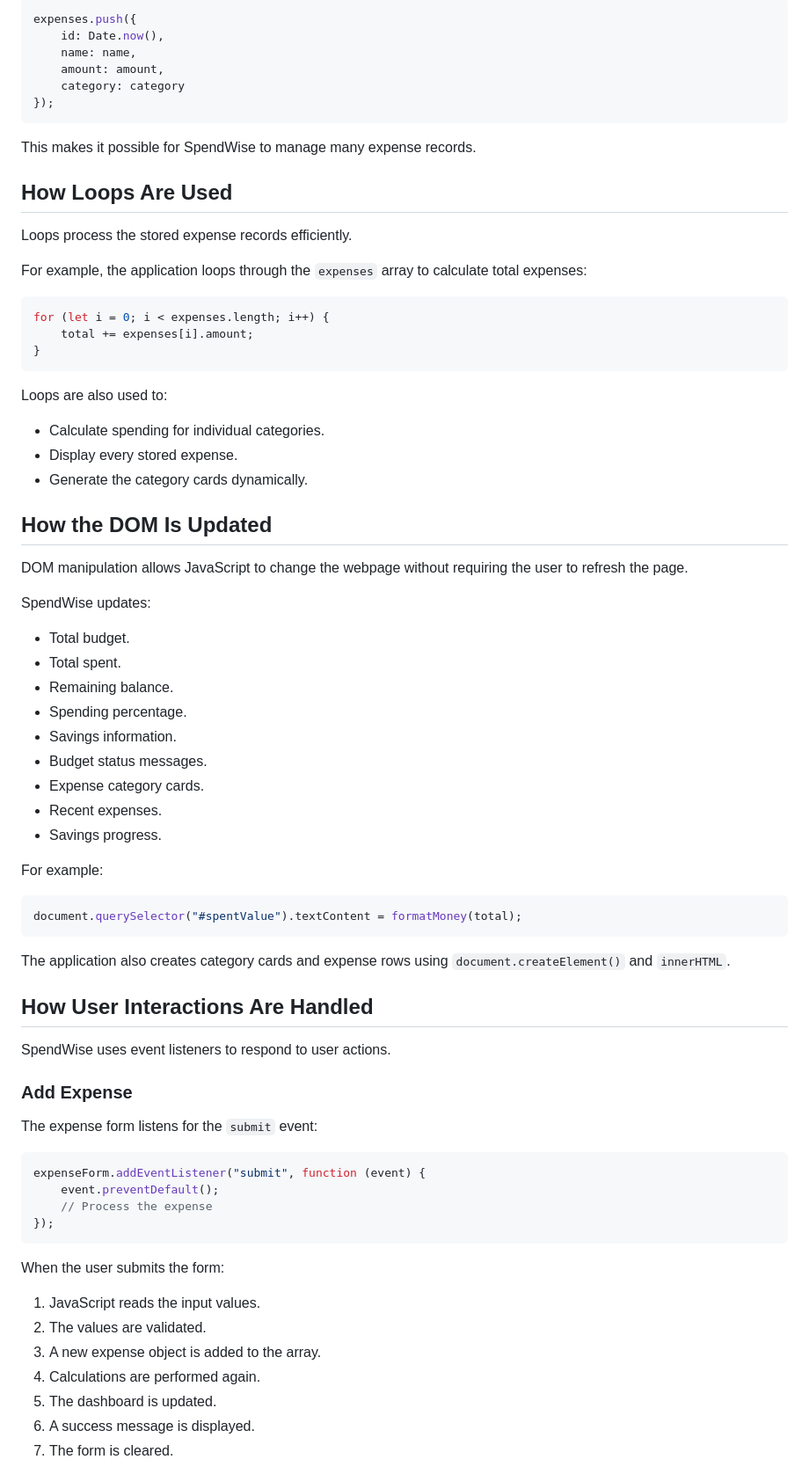
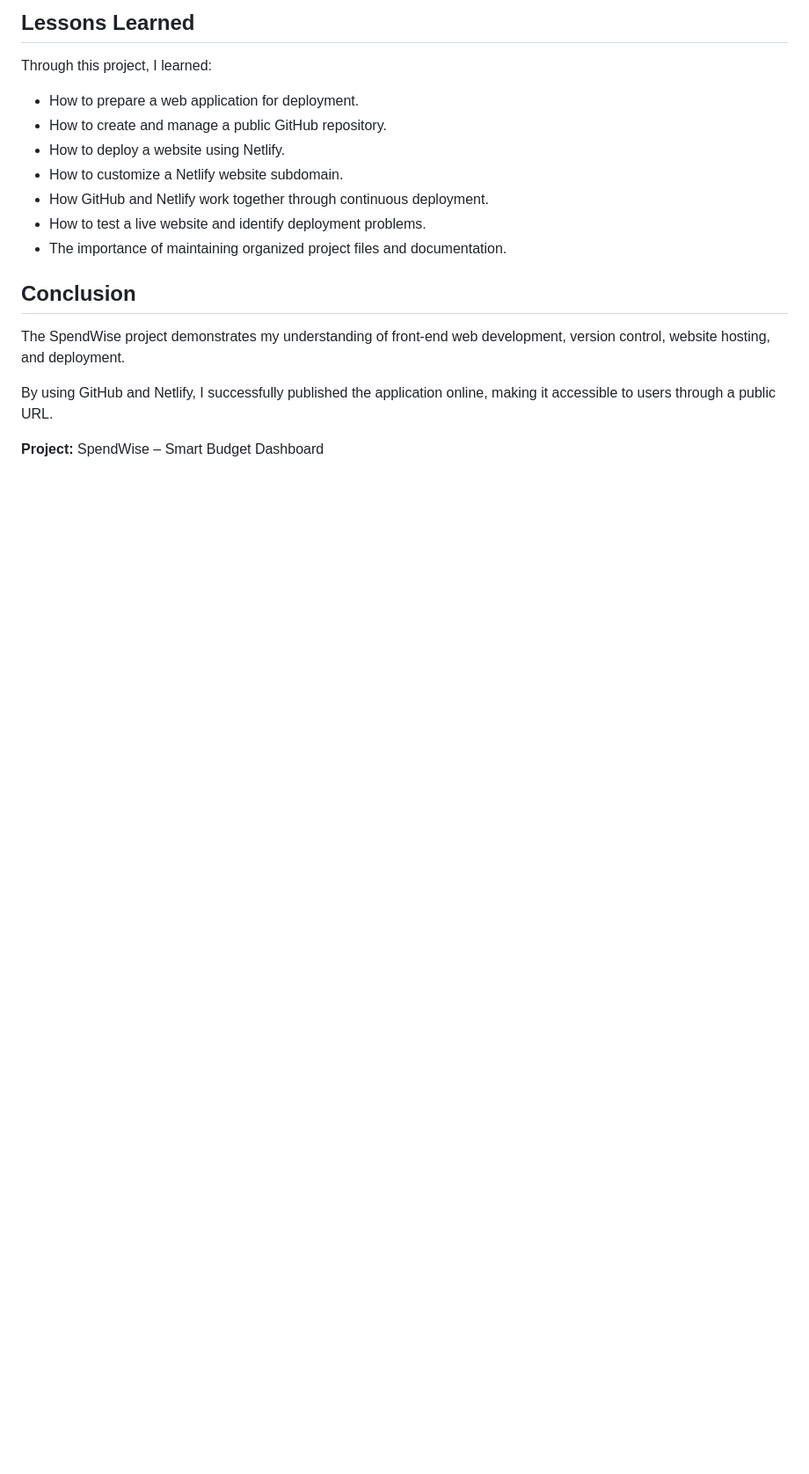
Before and after one commit to Biro-88/SpendWise, a Markdown page: README.md, the part around one of its changes. Shown at 88% size. Rendered like a GitHub page; blank space fills up the shorter version.

````diff
--- a/README.md
+++ b/README.md
@@ -80,79 +62,21 @@ When the user adds a new expense, a new object is added to the array using:
 
-```javascript
-expenses.push({
-    id: Date.now(),
-    name: name,
-    amount: amount,
-    category: category
-});
-```
+## Lessons Learned
 
-This makes it possible for SpendWise to manage many expense records.
+Through this project, I learned:
 
-## How Loops Are Used
+- How to prepare a web application for deployment.
+- How to create and manage a public GitHub repository.
+- How to deploy a website using Netlify.
+- How to customize a Netlify website subdomain.
+- How GitHub and Netlify work together through continuous deployment.
+- How to test a live website and identify deployment problems.
+- The importance of maintaining organized project files and documentation.
 
-Loops process the stored expense records efficiently.
+## Conclusion
 
-For example, the application loops through the `expenses` array to calculate total expenses:
+The SpendWise project demonstrates my understanding of front-end web development, version control, website hosting, and deployment.
 
-```javascript
-for (let i = 0; i < expenses.length; i++) {
-    total += expenses[i].amount;
-}
-```
+By using GitHub and Netlify, I successfully published the application online, making it accessible to users through a public URL.
 
-Loops are also used to:
+**Project:** SpendWise – Smart Budget Dashboard
 
-- Calculate spending for individual categories.
-- Display every stored expense.
-- Generate the category cards dynamically.
-
-## How the DOM Is Updated
-
-DOM manipulation allows JavaScript to change the webpage without requiring the user to refresh the page.
-
-SpendWise updates:
-
-- Total budget.
-- Total spent.
-- Remaining balance.
-- Spending percentage.
-- Savings information.
-- Budget status messages.
-- Expense category cards.
-- Recent expenses.
-- Savings progress.
-
-For example:
-
-```javascript
-document.querySelector("#spentValue").textContent = formatMoney(total);
-```
-
-The application also creates category cards and expense rows using `document.createElement()` and `innerHTML`.
-
-## How User Interactions Are Handled
-
-SpendWise uses event listeners to respond to user actions.
-
-### Add Expense
-
-The expense form listens for the `submit` event:
-
-```javascript
-expenseForm.addEventListener("submit", function (event) {
-    event.preventDefault();
-    // Process the expense
-});
-```
-
-When the user submits the form:
-
-1. JavaScript reads the input values.
-2. The values are validated.
-3. A new expense object is added to the array.
-4. Calculations are performed again.
-5. The dashboard is updated.
-6. A success message is displayed.
-7. The form is cleared.
-
````
Also changed, not shown: other parts of README.md (+42 -135 lines).
